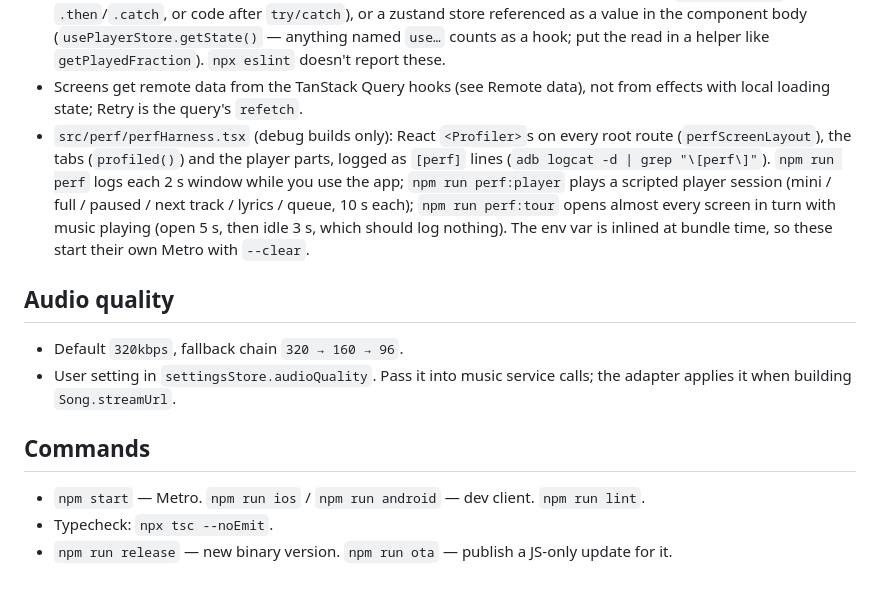
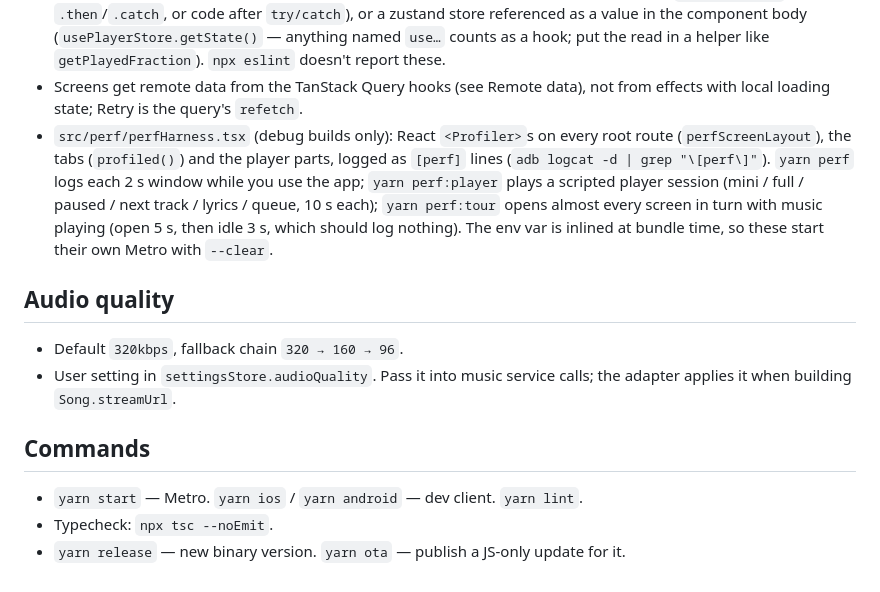
Before and after one commit to 2004durgesh/TuneHub, a Markdown page: CLAUDE.md, the part around one of its changes. Rendered like a GitHub page.

```diff
--- a/CLAUDE.md
+++ b/CLAUDE.md
@@ -376,9 +395,9 @@ getStoredBundlePath(applicationContext)`, `AppDelegate.swift` returns
   local loading state; Retry is the query's `refetch`.
 - `src/perf/perfHarness.tsx` (debug builds only): React `<Profiler>`s on every root route
   (`perfScreenLayout`), the tabs (`profiled()`) and the player parts, logged as `[perf]` lines
-  (`adb logcat -d | grep "\[perf\]"`). `npm run perf` logs each 2 s window while you use the app;
-  `npm run perf:player` plays a scripted player session (mini / full / paused / next track /
-  lyrics / queue, 10 s each); `npm run perf:tour` opens almost every screen in turn with music
+  (`adb logcat -d | grep "\[perf\]"`). `yarn perf` logs each 2 s window while you use the app;
+  `yarn perf:player` plays a scripted player session (mini / full / paused / next track /
+  lyrics / queue, 10 s each); `yarn perf:tour` opens almost every screen in turn with music
   playing (open 5 s, then idle 3 s, which should log nothing). The env var is inlined at bundle
   time, so these start their own Metro with `--clear`.
 
@@ -389,6 +408,6 @@ getStoredBundlePath(applicationContext)`, `AppDelegate.swift` returns
 
 ## Commands
 
-- `npm start` — Metro. `npm run ios` / `npm run android` — dev client. `npm run lint`.
+- `yarn start` — Metro. `yarn ios` / `yarn android` — dev client. `yarn lint`.
 - Typecheck: `npx tsc --noEmit`.
-- `npm run release` — new binary version. `npm run ota` — publish a JS-only update for it.
+- `yarn release` — new binary version. `yarn ota` — publish a JS-only update for it.
```
Also changed, not shown: other parts of CLAUDE.md (+30 -11 lines).
